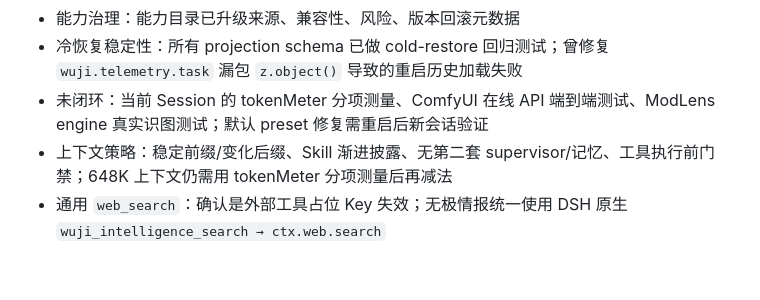
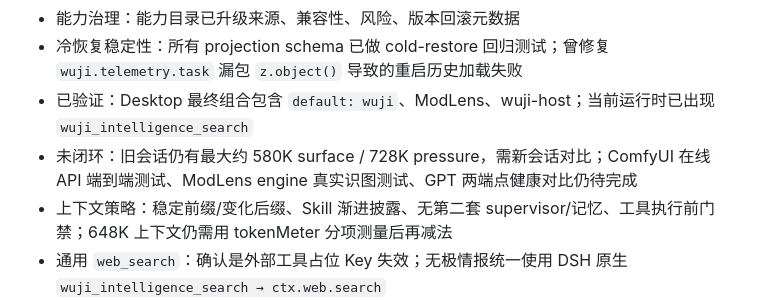
Before and after one commit to AI-wuji/dsh-wuji-legion-global, a Markdown page: docs/实现状态.md, the part around the change. Rendered like a GitHub page; blank space fills up the shorter version.

Commit message:
记录Desktop组合验证与旧会话上下文实测

```diff
--- a/docs/实现状态.md
+++ b/docs/实现状态.md
@@ -26,7 +26,8 @@
 - 图像输入：gpt-5.6 / gpt-5.6-sol / gpt-5.6-terra 已声明 `input: [text, image]`；非视觉模型可通过已审计的 ModLens 3.20.0 `modlens_read_image` 视觉旁路，但仍需配置 ModLens engine 才能真正识图
 - 能力治理：能力目录已升级来源、兼容性、风险、版本回滚元数据
 - 冷恢复稳定性：所有 projection schema 已做 cold-restore 回归测试；曾修复 `wuji.telemetry.task` 漏包 `z.object()` 导致的重启历史加载失败
-- 未闭环：当前 Session 的 tokenMeter 分项测量、ComfyUI 在线 API 端到端测试、ModLens engine 真实识图测试；默认 preset 修复需重启后新会话验证
+- 已验证：Desktop 最终组合包含 `default: wuji`、ModLens、wuji-host；当前运行时已出现 `wuji_intelligence_search`
+- 未闭环：旧会话仍有最大约 580K surface / 728K pressure，需新会话对比；ComfyUI 在线 API 端到端测试、ModLens engine 真实识图测试、GPT 两端点健康对比仍待完成
 - 上下文策略：稳定前缀/变化后缀、Skill 渐进披露、无第二套 supervisor/记忆、工具执行前门禁；648K 上下文仍需用 tokenMeter 分项测量后再减法
 - 通用 `web_search`：确认是外部工具占位 Key 失效；无极情报统一使用 DSH 原生 `wuji_intelligence_search → ctx.web.search`
 
```
